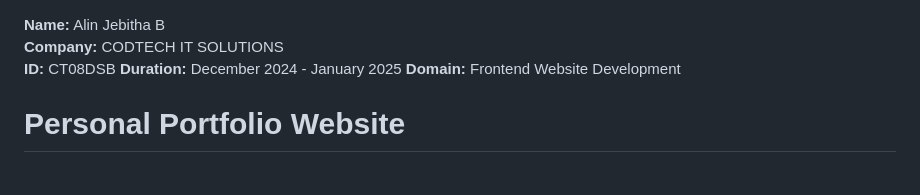
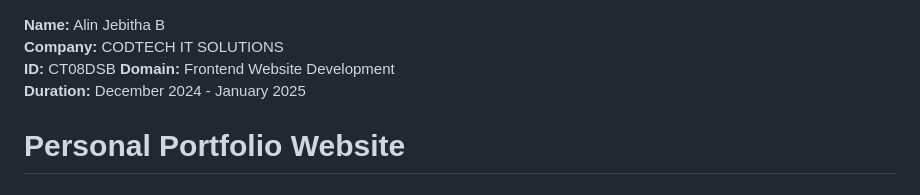
Before and after one commit to Alinjebi90/CODETECH-TASK-1, a Markdown page: README.md, the part around the change. GitHub-like rendering.

```diff
--- a/README.md
+++ b/README.md
@@ -1,8 +1,9 @@
 **Name:** Alin Jebitha B
 **Company:** CODTECH IT SOLUTIONS
 **ID:** CT08DSB
+**Domain:** Frontend Website Development
 **Duration:** December 2024 - January 2025
-**Domain:** Frontend Website Development
+
 
 # Personal Portfolio Website
 
```
